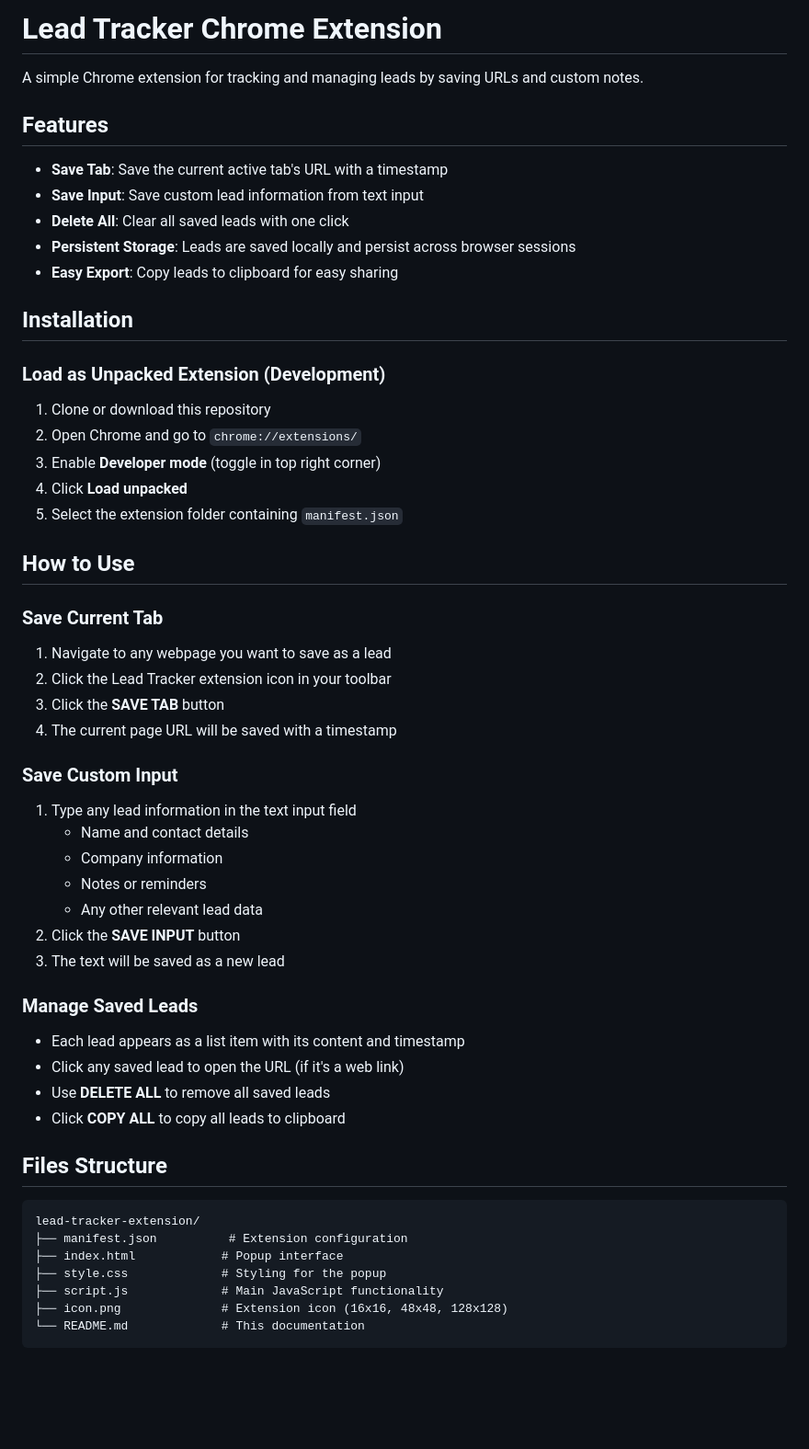
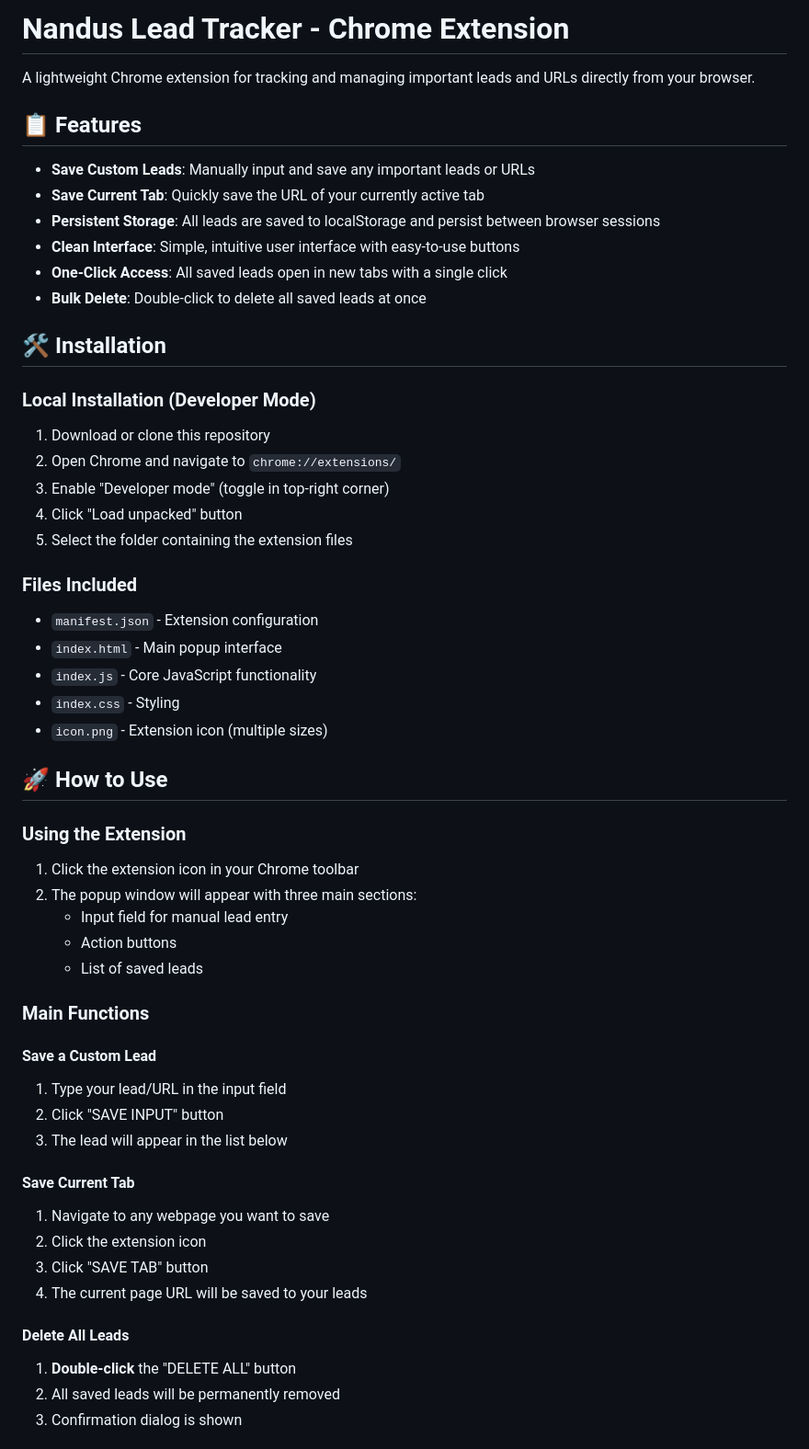
Before and after one commit to Nandalal2003/google-extension, a Markdown page: README.md, the part around one of its changes. Shown at 92% size. GitHub-like rendering; blank space fills up the shorter version.

````diff
--- a/README.md
+++ b/README.md
@@ -1,55 +1,59 @@
-# Lead Tracker Chrome Extension
+# Nandus Lead Tracker - Chrome Extension
 
-A simple Chrome extension for tracking and managing leads by saving URLs and custom notes.
+A lightweight Chrome extension for tracking and managing important leads and URLs directly from your browser.
 
-## Features
+## 📋 Features
 
-- **Save Tab**: Save the current active tab's URL with a timestamp
-- **Save Input**: Save custom lead information from text input
-- **Delete All**: Clear all saved leads with one click
-- **Persistent Storage**: Leads are saved locally and persist across browser sessions
-- **Easy Export**: Copy leads to clipboard for easy sharing
+- **Save Custom Leads**: Manually input and save any important leads or URLs
+- **Save Current Tab**: Quickly save the URL of your currently active tab
+- **Persistent Storage**: All leads are saved to localStorage and persist between browser sessions
+- **Clean Interface**: Simple, intuitive user interface with easy-to-use buttons
+- **One-Click Access**: All saved leads open in new tabs with a single click
+- **Bulk Delete**: Double-click to delete all saved leads at once
 
-## Installation
+## 🛠️ Installation
 
-### Load as Unpacked Extension (Development)
+### Local Installation (Developer Mode)
 
-1. Clone or download this repository
-2. Open Chrome and go to `chrome://extensions/`
-3. Enable **Developer mode** (toggle in top right corner)
-4. Click **Load unpacked**
-5. Select the extension folder containing `manifest.json`
+1. Download or clone this repository
+2. Open Chrome and navigate to `chrome://extensions/`
+3. Enable "Developer mode" (toggle in top-right corner)
+4. Click "Load unpacked" button
+5. Select the folder containing the extension files
 
-## How to Use
+### Files Included
 
-### Save Current Tab
-1. Navigate to any webpage you want to save as a lead
-2. Click the Lead Tracker extension icon in your toolbar
-3. Click the **SAVE TAB** button
-4. The current page URL will be saved with a timestamp
+- `manifest.json` - Extension configuration
+- `index.html` - Main popup interface
+- `index.js` - Core JavaScript functionality
+- `index.css` - Styling
+- `icon.png` - Extension icon (multiple sizes)
 
-### Save Custom Input
-1. Type any lead information in the text input field
-   - Name and contact details
-   - Company information
-   - Notes or reminders
-   - Any other relevant lead data
-2. Click the **SAVE INPUT** button
-3. The text will be saved as a new lead
+## 🚀 How to Use
 
-### Manage Saved Leads
-- Each lead appears as a list item with its content and timestamp
-- Click any saved lead to open the URL (if it's a web link)
-- Use **DELETE ALL** to remove all saved leads
-- Click **COPY ALL** to copy all leads to clipboard
+### Using the Extension
 
-## Files Structure
+1. Click the extension icon in your Chrome toolbar
+2. The popup window will appear with three main sections:
+   - Input field for manual lead entry
+   - Action buttons
+   - List of saved leads
 
-```
-lead-tracker-extension/
-├── manifest.json          # Extension configuration
-├── index.html            # Popup interface
-├── style.css             # Styling for the popup
-├── script.js             # Main JavaScript functionality
-├── icon.png              # Extension icon (16x16, 48x48, 128x128)
-└── README.md             # This documentation
+### Main Functions
+
+#### Save a Custom Lead
+1. Type your lead/URL in the input field
+2. Click "SAVE INPUT" button
+3. The lead will appear in the list below
+
+#### Save Current Tab
+1. Navigate to any webpage you want to save
+2. Click the extension icon
+3. Click "SAVE TAB" button
+4. The current page URL will be saved to your leads
+
+#### Delete All Leads
+1. **Double-click** the "DELETE ALL" button
+2. All saved leads will be permanently removed
+3. Confirmation dialog is shown
+
````
Also changed, not shown: other parts of README.md (+125 -98 lines).
